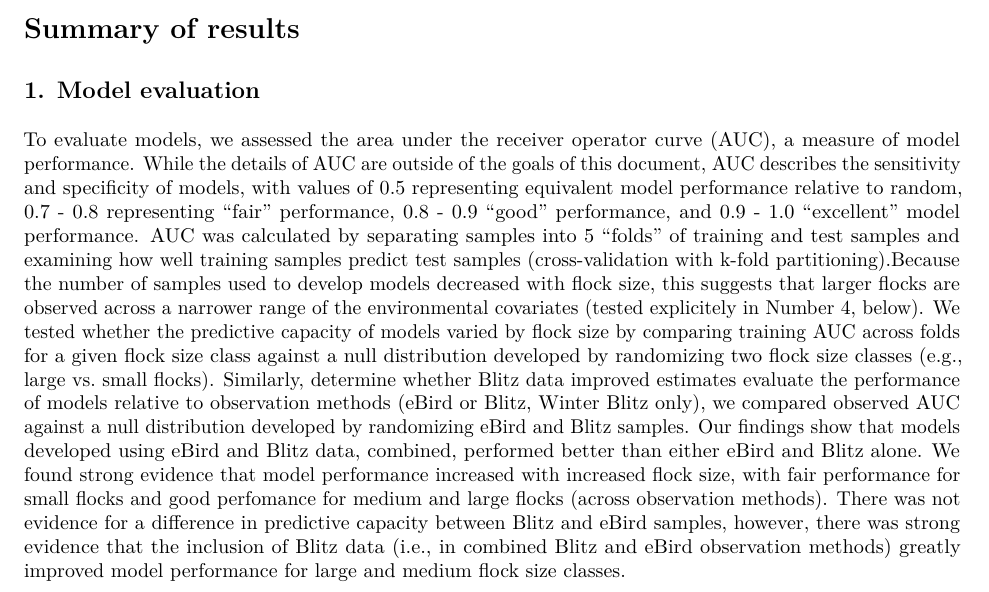
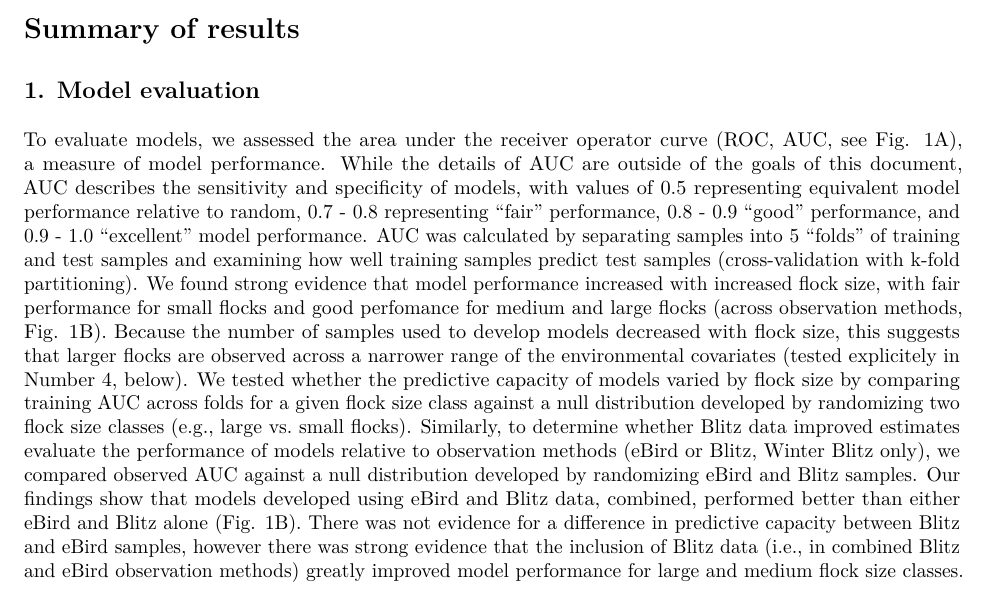
Before and after one commit to RustyBlackbirdWorkingGroup/blitzAnalysis, an R Markdown document (SummaryReport_RustyBlackbird.Rmd): part of page 2 of 3, cut so that both start at the same text. The pictures show the output file SummaryReport_RustyBlackbird.pdf that the author committed with the source.

Commit message:
added fig 1, modification of auc roc text

```diff
--- a/SummaryReport_RustyBlackbird.Rmd
+++ b/SummaryReport_RustyBlackbird.Rmd
@@ -23,7 +23,7 @@ Assessment of habitat suitability for winter and spring blitz periods required s
 
 ## 1. Model evaluation
 
-To evaluate models, we assessed the area under the receiver operator curve (AUC), a measure of model performance. While the details of AUC are outside of the goals of this document, AUC describes the sensitivity and specificity of models, with values of 0.5 representing equivalent model performance relative to random, 0.7 - 0.8 representing "fair" performance, 0.8 - 0.9 "good" performance, and 0.9 - 1.0 "excellent" model performance. AUC was calculated by separating samples into 5 "folds" of training and test samples and examining how well training samples predict test samples (cross-validation with k-fold partitioning).Because the number of samples used to develop models decreased with flock size, this suggests that larger flocks are observed across a narrower range of the environmental covariates (tested explicitely in Number 4, below). We tested whether the predictive capacity of models varied by flock size by comparing training AUC across folds for a given flock size class against a null distribution developed by randomizing two flock size classes (e.g., large vs. small flocks). Similarly, determine whether Blitz data improved estimates evaluate the performance of models relative to observation methods (eBird or Blitz, Winter Blitz only), we compared observed AUC against a null distribution developed by randomizing eBird and Blitz samples. Our findings show that models developed using eBird and Blitz data, combined, performed better than either eBird and Blitz alone. We found strong evidence that model performance increased with increased flock size, with fair performance for small flocks and good perfomance for medium and large flocks (across observation methods). There was not evidence for a difference in predictive capacity between Blitz and eBird samples, however, there was strong evidence that the inclusion of Blitz data (i.e., in combined Blitz and eBird observation methods) greatly improved model performance for large and medium flock size classes.
+To evaluate models, we assessed the area under the receiver operator curve (ROC, AUC, see Fig. 1A), a measure of model performance. While the details of AUC are outside of the goals of this document, AUC describes the sensitivity and specificity of models, with values of 0.5 representing equivalent model performance relative to random, 0.7 - 0.8 representing "fair" performance, 0.8 - 0.9 "good" performance, and 0.9 - 1.0 "excellent" model performance. AUC was calculated by separating samples into 5 "folds" of training and test samples and examining how well training samples predict test samples (cross-validation with k-fold partitioning). We found strong evidence that model performance increased with increased flock size, with fair performance for small flocks and good perfomance for medium and large flocks (across observation methods, Fig. 1B). Because the number of samples used to develop models decreased with flock size, this suggests that larger flocks are observed across a narrower range of the environmental covariates (tested explicitely in Number 4, below). We tested whether the predictive capacity of models varied by flock size by comparing training AUC across folds for a given flock size class against a null distribution developed by randomizing two flock size classes (e.g., large vs. small flocks). Similarly, to determine whether Blitz data improved estimates evaluate the performance of models relative to observation methods (eBird or Blitz, Winter Blitz only), we compared observed AUC against a null distribution developed by randomizing eBird and Blitz samples. Our findings show that models developed using eBird and Blitz data, combined, performed better than either eBird and Blitz alone (Fig. 1B). There was not evidence for a difference in predictive capacity between Blitz and eBird samples, however there was strong evidence that the inclusion of Blitz data (i.e., in combined Blitz and eBird observation methods) greatly improved model performance for large and medium flock size classes.
 
 ![A: Example receiver operator curves (ROC) for cross-validation runs of large flocks during the Winter Blitz period, 2009-2011. The dotted line represents the null model of random model perfomance. B:Area under the receiver operator curve (AUC) across flock size and observation classes for the Winter Blitz period, 2009-2011. Error bars represent the 95% confidence interval about mean AUC values across cross-validation runs.](C:/Users/Brian/Desktop/gits/blitzAnalysis/outPlots/fig1_roc_auc.png)
 
```
Also changed, not shown: SummaryReport_RustyBlackbird.pdf.
